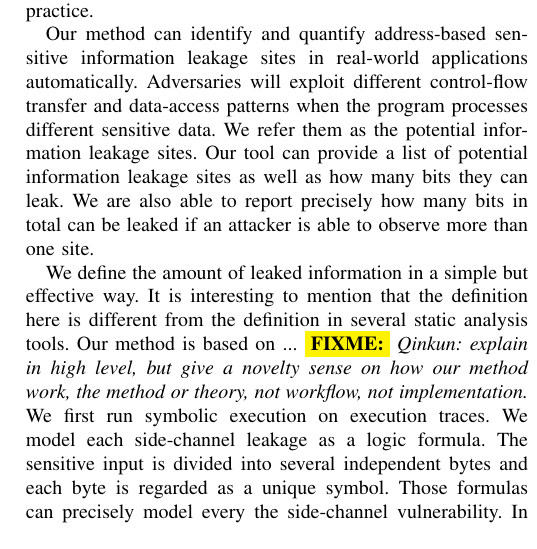
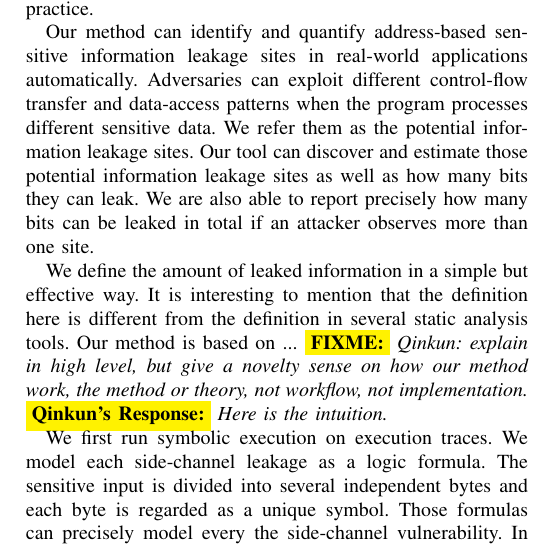
Before and after one commit to qinkunbao/QIF, a LaTeX paper (papers/SP2020_June_1/main.tex, which reads papers/SP2020_June_1/sections/introduction.tex): part of one column of page 2 of 9, cut so that both start at the same text. Compiled offline with pdfLaTeX; a missing font is replaced by an installed copy or a similar font; a LaTeX package or settings file that is missing is left out.

Commit message:
intro revised

```diff
--- a/papers/SP2020_June_1/sections/introduction.tex
+++ b/papers/SP2020_June_1/sections/introduction.tex
@@ -74,19 +74,20 @@ and much more useful in practice.
 
 Our method can identify and quantify address-based
 sensitive information leakage sites in real-world applications automatically.
-Adversaries will exploit different control-flow transfer and data-access patterns when
+Adversaries can exploit different control-flow transfer and data-access patterns when
 the program processes different sensitive data. We refer them as the potential information
-leakage sites. Our tool can provide a list of potential information leakage sites as well as how many
-bits they can leak. We are also able to report precisely how many bits in total
-can be leaked if an attacker is able to observe more than one site.
+leakage sites. Our tool can discover and estimate those potential information leakage sites
+as well as how many bits they can leak. We are also able to report precisely how many bits
+can be leaked in total if an attacker observes more than one site.
 
 We define the amount of leaked information in a simple but effective way. It is interesting to
 mention that the definition here is different from the definition in several static analysis
 tools.
 Our method is based on ... \fixme{Qinkun: explain in high level, but give a novelty sense on
 how our method work, the method or theory, not workflow, not implementation.}
-We first run symbolic
-execution on execution traces. We model each side-channel leakage as a logic formula.
+\Qinkun{Here is the intuition. }
+
+We first run symbolic execution on execution traces. We model each side-channel leakage as a logic formula.
 The sensitive input is divided into several independent bytes and each byte is regarded as
 a unique symbol. Those formulas can precisely model every the side-channel vulnerability.
 In other words, if the application has a different sensitive input but still satisfies the formula,
```
